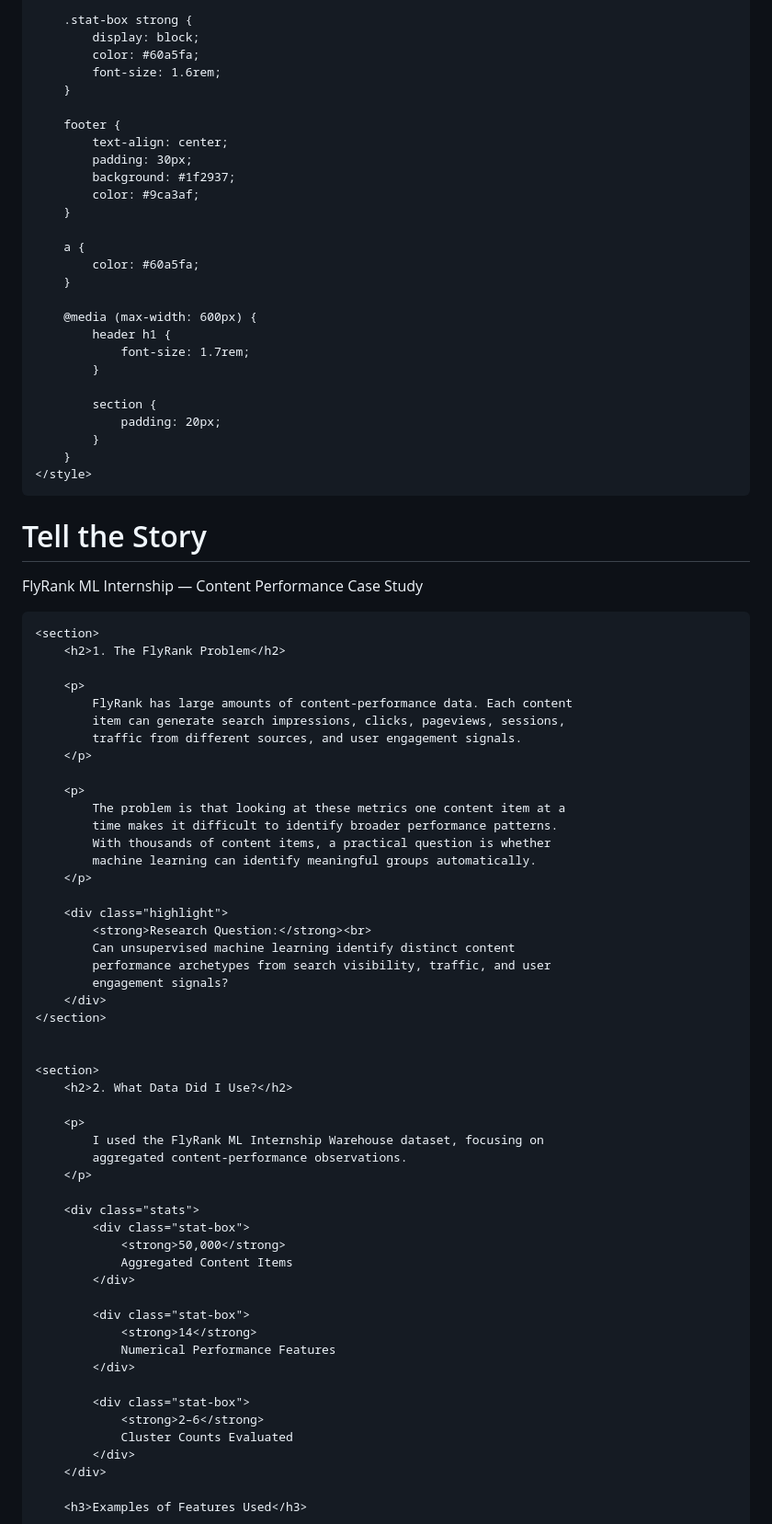
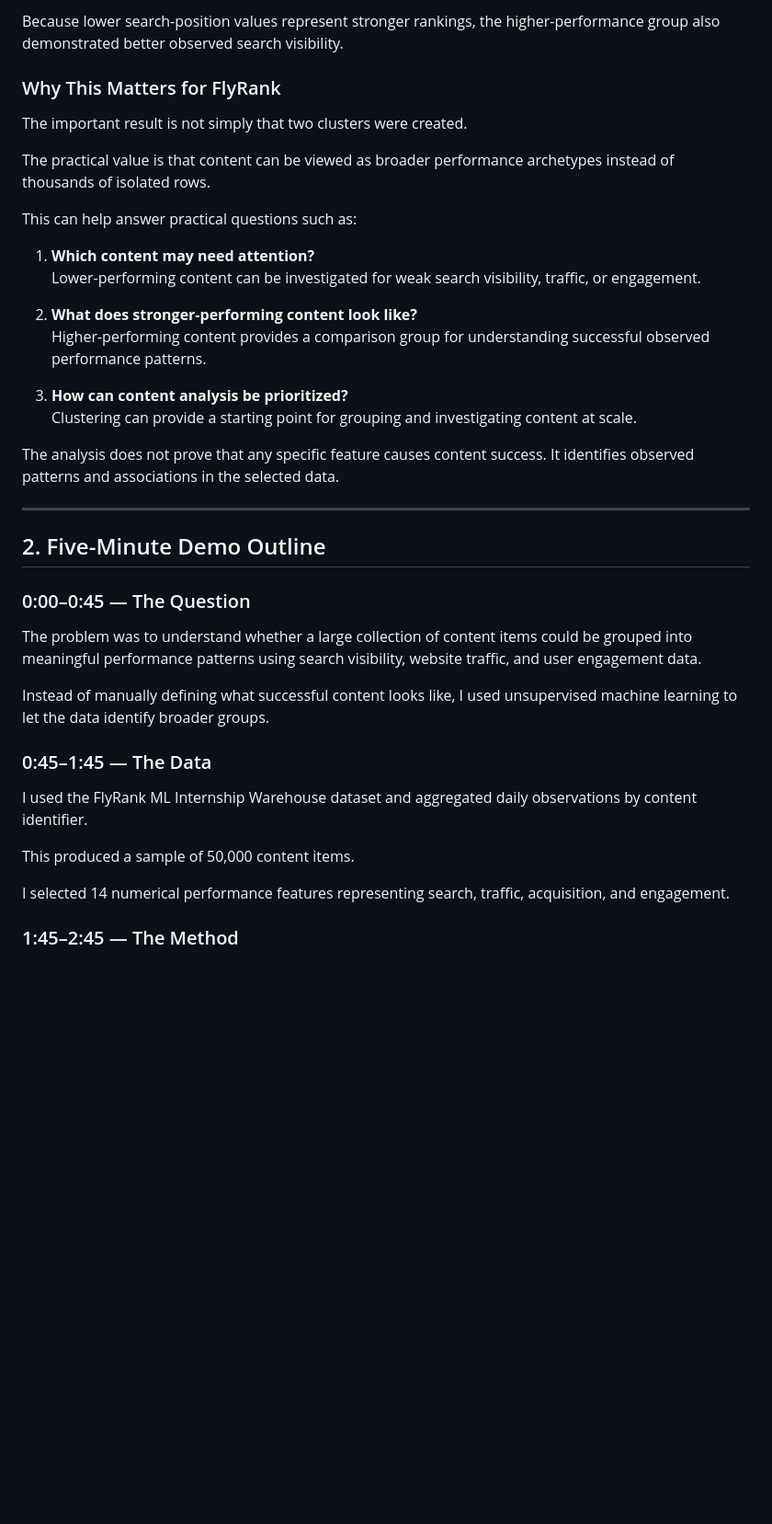
Before and after one commit to greeshmavrmac/content-performance-research, a Markdown page: work/tell_the_story.md, the part around one of its changes. Shown at 92% size. Rendered like a GitHub page; blank space fills up the shorter version.

Commit message:
HTML content

```diff
--- a/work/tell_the_story.md
+++ b/work/tell_the_story.md
@@ -104,91 +34,42 @@
 
-        .stat-box strong {
-            display: block;
-            color: #60a5fa;
-            font-size: 1.6rem;
-        }
+Because lower search-position values represent stronger rankings, the higher-performance group also demonstrated better observed search visibility.
 
-        footer {
-            text-align: center;
-            padding: 30px;
-            background: #1f2937;
-            color: #9ca3af;
-        }
+### Why This Matters for FlyRank
 
-        a {
-            color: #60a5fa;
-        }
+The important result is not simply that two clusters were created.
 
-        @media (max-width: 600px) {
-            header h1 {
-                font-size: 1.7rem;
-            }
+The practical value is that content can be viewed as broader performance archetypes instead of thousands of isolated rows.
 
-            section {
-                padding: 20px;
-            }
-        }
-    </style>
-</head>
+This can help answer practical questions such as:
 
-<body>
+1. **Which content may need attention?**
+   Lower-performing content can be investigated for weak search visibility, traffic, or engagement.
 
-<header>
-    <h1>Tell the Story</h1>
-    <p>FlyRank ML Internship — Content Performance Case Study</p>
-</header>
+2. **What does stronger-performing content look like?**
+   Higher-performing content provides a comparison group for understanding successful observed performance patterns.
 
-<div class="container">
+3. **How can content analysis be prioritized?**
+   Clustering can provide a starting point for grouping and investigating content at scale.
 
-    <section>
-        <h2>1. The FlyRank Problem</h2>
+The analysis does not prove that any specific feature causes content success. It identifies observed patterns and associations in the selected data.
 
-        <p>
-            FlyRank has large amounts of content-performance data. Each content
-            item can generate search impressions, clicks, pageviews, sessions,
-            traffic from different sources, and user engagement signals.
-        </p>
+---
 
-        <p>
-            The problem is that looking at these metrics one content item at a
-            time makes it difficult to identify broader performance patterns.
-            With thousands of content items, a practical question is whether
-            machine learning can identify meaningful groups automatically.
-        </p>
+## 2. Five-Minute Demo Outline
 
-        <div class="highlight">
-            <strong>Research Question:</strong><br>
-            Can unsupervised machine learning identify distinct content
-            performance archetypes from search visibility, traffic, and user
-            engagement signals?
-        </div>
-    </section>
+### 0:00–0:45 — The Question
 
+The problem was to understand whether a large collection of content items could be grouped into meaningful performance patterns using search visibility, website traffic, and user engagement data.
 
-    <section>
-        <h2>2. What Data Did I Use?</h2>
+Instead of manually defining what successful content looks like, I used unsupervised machine learning to let the data identify broader groups.
 
-        <p>
-            I used the FlyRank ML Internship Warehouse dataset, focusing on
-            aggregated content-performance observations.
-        </p>
+### 0:45–1:45 — The Data
 
-        <div class="stats">
-            <div class="stat-box">
-                <strong>50,000</strong>
-                Aggregated Content Items
-            </div>
+I used the FlyRank ML Internship Warehouse dataset and aggregated daily observations by content identifier.
 
-            <div class="stat-box">
-                <strong>14</strong>
-                Numerical Performance Features
-            </div>
+This produced a sample of 50,000 content items.
 
-            <div class="stat-box">
-                <strong>2–6</strong>
-                Cluster Counts Evaluated
-            </div>
-        </div>
+I selected 14 numerical performance features representing search, traffic, acquisition, and engagement.
 
-        <h3>Examples of Features Used</h3>
+### 1:45–2:45 — The Method
 
```
Also changed, not shown: other parts of work/tell_the_story.md (+54 -281 lines).
